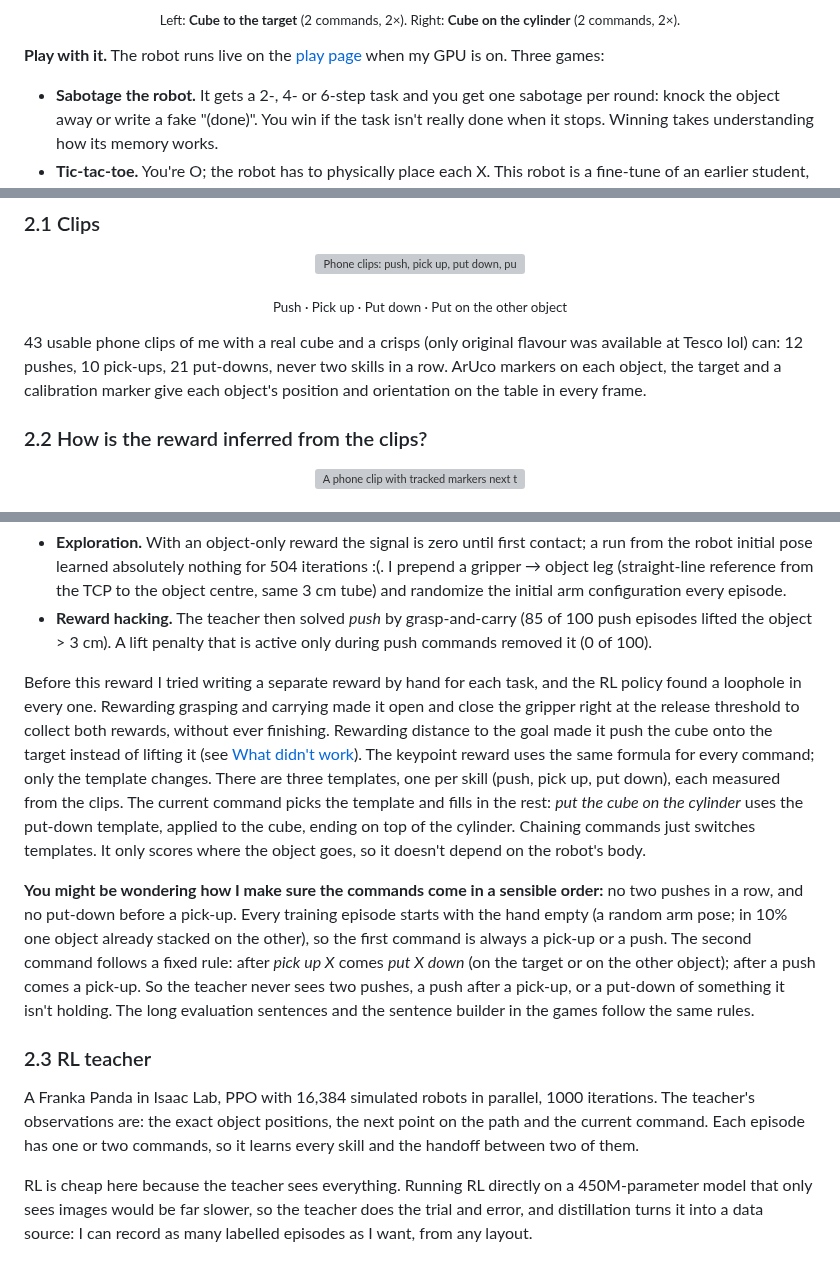
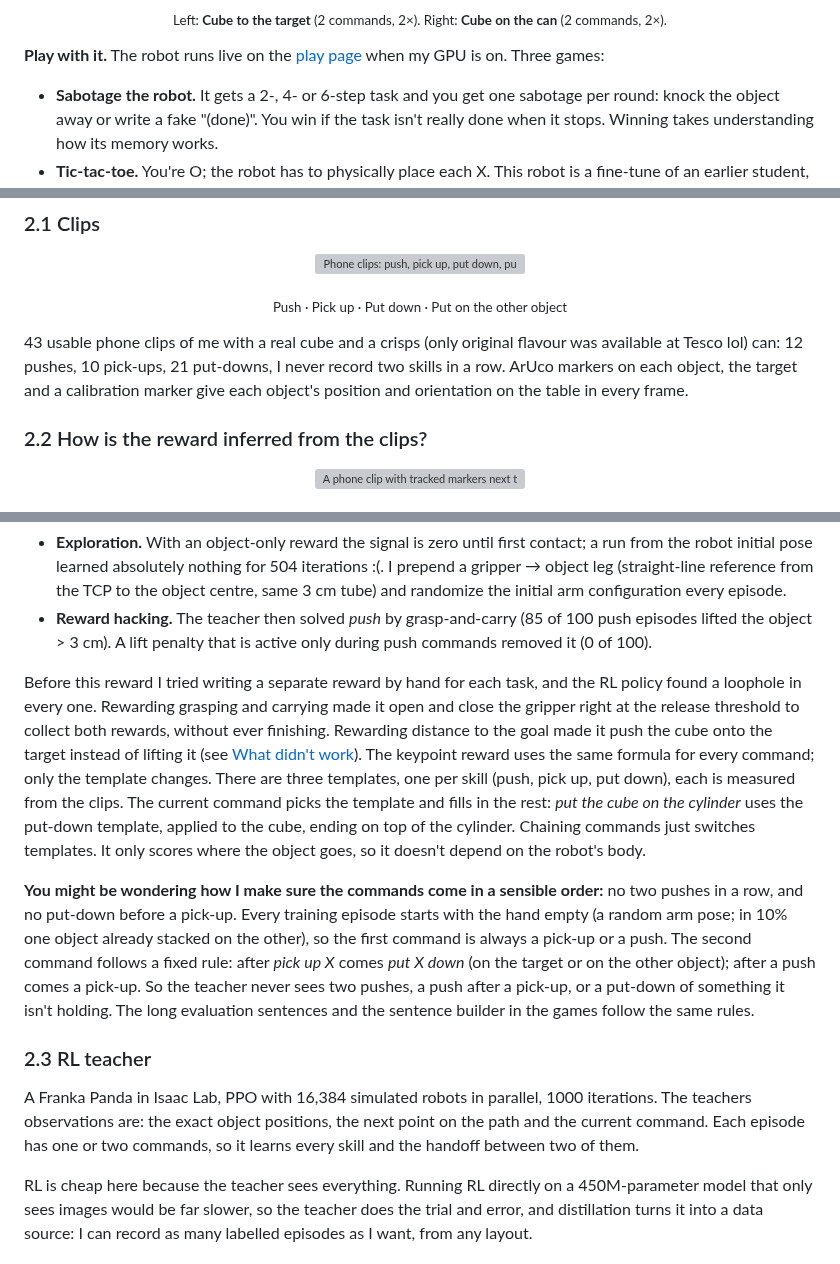
Before and after one commit to TheUndercover01/VLA-Humanoid, a Markdown page: README.md, 3 parts joined by grey strips. GitHub-like rendering; grey boxes are pictures that could not be loaded.

Commit message:
README: keep the original wording in five places

```diff
--- a/README.md
+++ b/README.md
@@ -70,5 +70,5 @@ Training episodes contain at most 2 commands; every row with 3 or more is out of
 </p>
-<p align="center"><sub>Left: <b>Cube to the target</b> (2 commands, 2×). Right: <b>Cube on the cylinder</b> (2 commands, 2×).</sub></p>
+<p align="center"><sub>Left: <b>Cube to the target</b> (2 commands, 2×). Right: <b>Cube on the can</b> (2 commands, 2×).</sub></p>
 
 **Play with it.** The robot runs live on the [play page](https://theundercover01.github.io/ayushdeshmukh/projects/play/) when my GPU is on. Three games:
 
@@ -97,7 +97,7 @@ The question: if a robot is only ever shown single skills, can it carry out a mu
 </p>
 <p align="center"><sub>Push · Pick up · Put down · Put on the other object</sub></p>
 
-43 usable phone clips of me with a real cube and a crisps (only original flavour was available at Tesco lol) can: 12 pushes, 10 pick-ups, 21 put-downs, never two skills in a row. ArUco markers on each object, the target and a calibration marker give each object's position and orientation on the table in every frame.
+43 usable phone clips of me with a real cube and a crisps (only original flavour was available at Tesco lol) can: 12 pushes, 10 pick-ups, 21 put-downs, I never record two skills in a row. ArUco markers on each object, the target and a calibration marker give each object's position and orientation on the table in every frame.
 
 ### 2.2 How is the reward inferred from the clips?
 
@@ -113,13 +113,13 @@ Two changes on top of that:
 - **Exploration.** With an object-only reward the signal is zero until first contact; a run from the robot initial pose learned absolutely nothing for 504 iterations :(. I prepend a gripper → object leg (straight-line reference from the TCP to the object centre, same 3 cm tube) and randomize the initial arm configuration every episode.
 - **Reward hacking.** The teacher then solved *push* by grasp-and-carry (85 of 100 push episodes lifted the object > 3 cm). A lift penalty that is active only during push commands removed it (0 of 100).
 
-Before this reward I tried writing a separate reward by hand for each task, and the RL policy found a loophole in every one. Rewarding grasping and carrying made it open and close the gripper right at the release threshold to collect both rewards, without ever finishing. Rewarding distance to the goal made it push the cube onto the target instead of lifting it (see [What didn't work](#45-what-didnt-work)). The keypoint reward uses the same formula for every command; only the template changes. There are three templates, one per skill (push, pick up, put down), each measured from the clips. The current command picks the template and fills in the rest: *put the cube on the cylinder* uses the put-down template, applied to the cube, ending on top of the cylinder. Chaining commands just switches templates. It only scores where the object goes, so it doesn't depend on the robot's body.
+Before this reward I tried writing a separate reward by hand for each task, and the RL policy found a loophole in every one. Rewarding grasping and carrying made it open and close the gripper right at the release threshold to collect both rewards, without ever finishing. Rewarding distance to the goal made it push the cube onto the target instead of lifting it (see [What didn't work](#45-what-didnt-work)). The keypoint reward uses the same formula for every command; only the template changes. There are three templates, one per skill (push, pick up, put down), each is measured from the clips. The current command picks the template and fills in the rest: *put the cube on the cylinder* uses the put-down template, applied to the cube, ending on top of the cylinder. Chaining commands just switches templates. It only scores where the object goes, so it doesn't depend on the robot's body.
 
 **You might be wondering how I make sure the commands come in a sensible order:** no two pushes in a row, and no put-down before a pick-up. Every training episode starts with the hand empty (a random arm pose; in 10% one object already stacked on the other), so the first command is always a pick-up or a push. The second command follows a fixed rule: after *pick up X* comes *put X down* (on the target or on the other object); after a push comes a pick-up. So the teacher never sees two pushes, a push after a pick-up, or a put-down of something it isn't holding. The long evaluation sentences and the sentence builder in the games follow the same rules.
 
 ### 2.3 RL teacher
 
-A Franka Panda in Isaac Lab, PPO with 16,384 simulated robots in parallel, 1000 iterations. The teacher's observations are: the exact object positions, the next point on the path and the current command. Each episode has one or two commands, so it learns every skill and the handoff between two of them.
+A Franka Panda in Isaac Lab, PPO with 16,384 simulated robots in parallel, 1000 iterations. The teachers observations are: the exact object positions, the next point on the path and the current command. Each episode has one or two commands, so it learns every skill and the handoff between two of them.
 
 RL is cheap here because the teacher sees everything. Running RL directly on a 450M-parameter model that only sees images would be far slower, so the teacher does the trial and error, and distillation turns it into a data source: I can record as many labelled episodes as I want, from any layout.
 
```
Also changed, not shown: other parts of README.md (+1 -1 lines).
